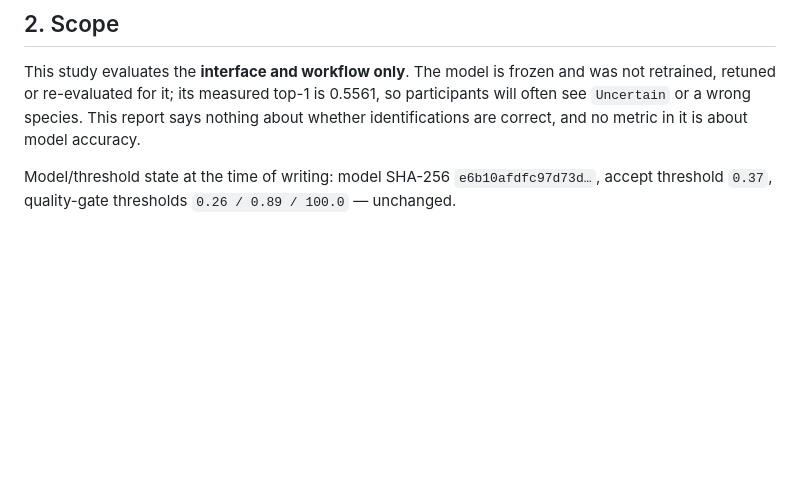
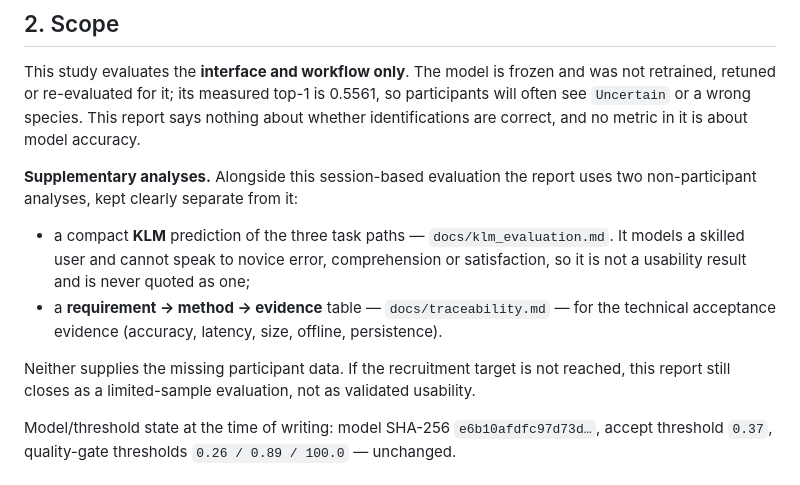
Before and after one commit to yuxinlumiere83157/fieldsnap-nz-app, a Markdown page: docs/usability_evaluation_report.md, the part around the change. Drawn GitHub-style; blank space fills up the shorter version.

```diff
--- a/docs/usability_evaluation_report.md
+++ b/docs/usability_evaluation_report.md
@@ -40,6 +40,18 @@ This study evaluates the **interface and workflow only**. The model is frozen an
 retuned or re-evaluated for it; its measured top-1 is 0.5561, so participants will often see
 `Uncertain` or a wrong species. This report says nothing about whether identifications are correct,
 and no metric in it is about model accuracy.
+
+**Supplementary analyses.** Alongside this session-based evaluation the report uses two
+non-participant analyses, kept clearly separate from it:
+
+* a compact **KLM** prediction of the three task paths — `docs/klm_evaluation.md`. It models a skilled
+  user and cannot speak to novice error, comprehension or satisfaction, so it is not a usability result
+  and is never quoted as one;
+* a **requirement → method → evidence** table — `docs/traceability.md` — for the technical acceptance
+  evidence (accuracy, latency, size, offline, persistence).
+
+Neither supplies the missing participant data. If the recruitment target is not reached, this report
+still closes as a limited-sample evaluation, not as validated usability.
 
 Model/threshold state at the time of writing: model SHA-256 `e6b10afdfc97d73d…`, accept threshold
 `0.37`, quality-gate thresholds `0.26 / 0.89 / 100.0` — unchanged.
```
Also changed, not shown: docs/klm_evaluation.md (added, +181 -0 lines), docs/traceability.md (+38 -65 lines).
